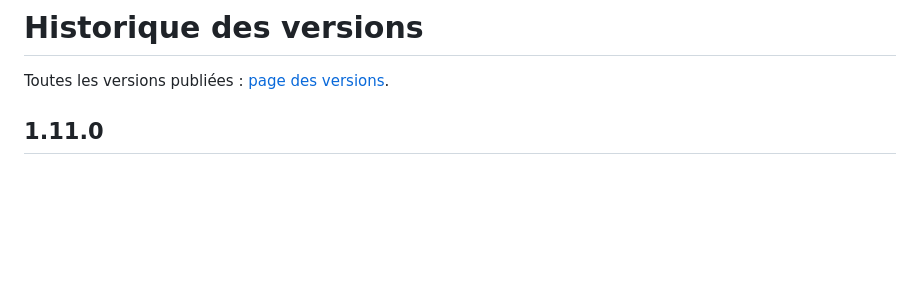
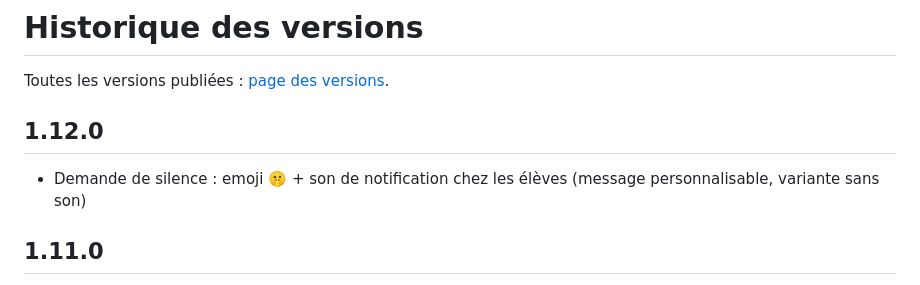
Before and after one commit to yacineboulyali/ClasseControl, a Markdown page: CHANGELOG.md, the part around the change. GitHub-like rendering; blank space fills up the shorter version.

```diff
--- a/CHANGELOG.md
+++ b/CHANGELOG.md
@@ -1,6 +1,9 @@
 # Historique des versions
 
 Toutes les versions publiées : [page des versions](https://github.com/yacineboulyali/ClasseControl/releases).
+
+## 1.12.0
+- Demande de silence : emoji 🤫 + son de notification chez les élèves (message personnalisable, variante sans son)
 
 ## 1.11.0
 - Annotation de l'écran d'un élève (stylo, surligneur, formes, flèches, couleurs) visible en direct chez l'élève
```
Also changed, not shown: .github/release-notes.md (+5 -9 lines), README.md (+7 -0 lines), docs/images/eleve-silence.png (added), 10 other files.
